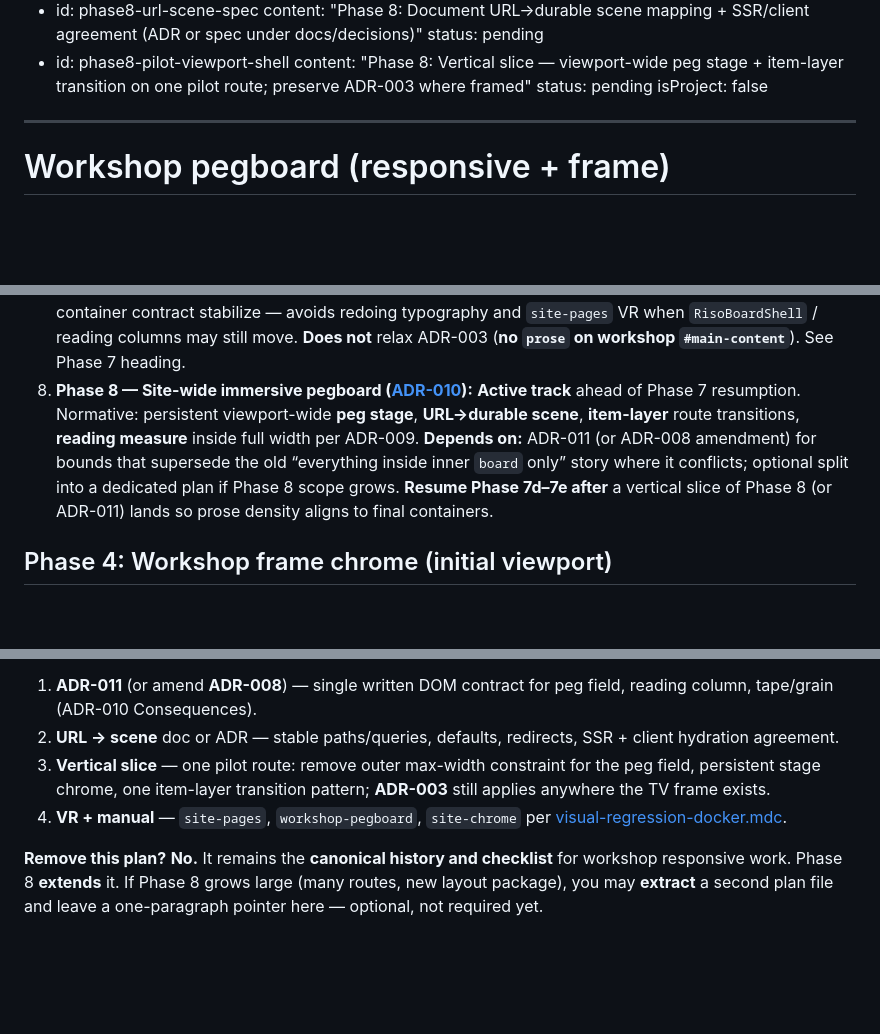
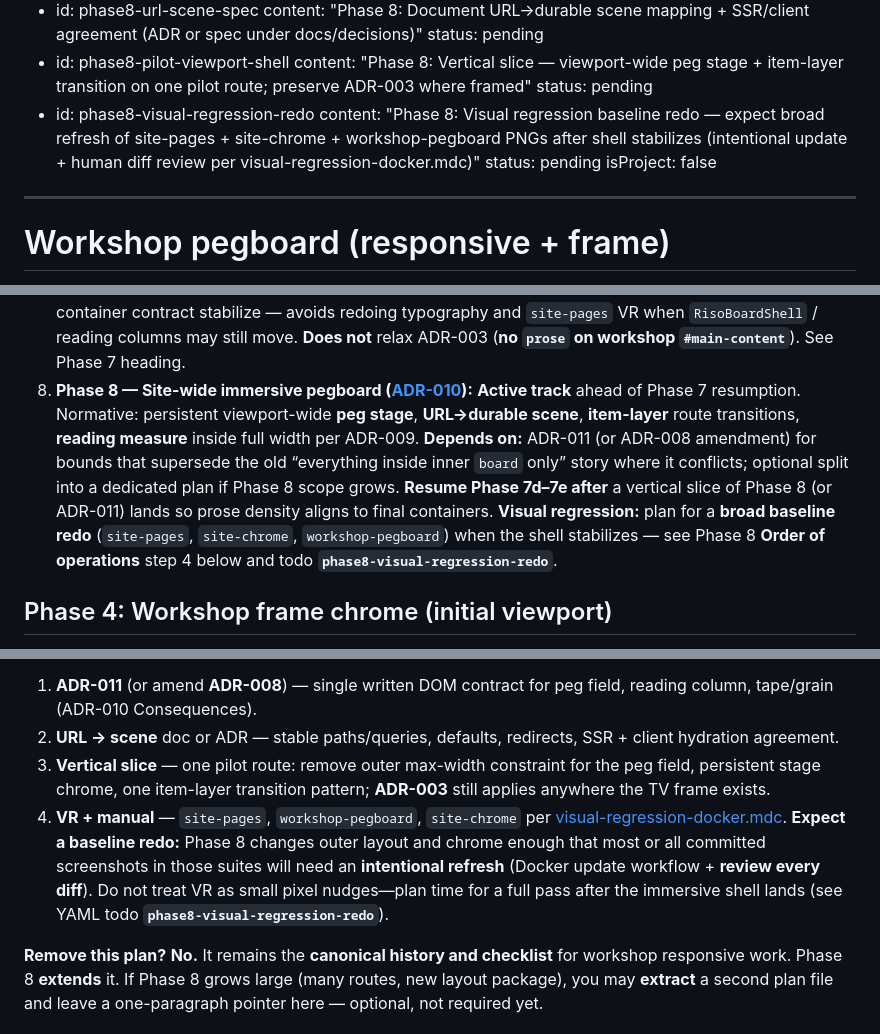
Before and after one commit to rachelslurs/website, a Markdown page: .cursor/plans/responsive_pegcards_sizing_085cd05b.plan.md, 3 parts joined by grey strips. Drawn GitHub-style; blank space fills up the shorter version.

Commit message:
docs(plans): add visual regression baseline redo to Phase 8 roadmap
Update the responsive pegboard plan to include a new todo for a visual regression baseline redo, emphasizing the need for a comprehensive refresh of site pages, site chrome, and workshop pegboard PNGs after the shell stabilizes. Clarify the expectations for visual regression testing in relation to the upcoming changes in Phase 8, ensuring alignment with the overall project goals.

```diff
--- a/.cursor/plans/responsive_pegcards_sizing_085cd05b.plan.md
+++ b/.cursor/plans/responsive_pegcards_sizing_085cd05b.plan.md
@@ -137,6 +137,9 @@ todos:
   - id: phase8-pilot-viewport-shell
     content: "Phase 8: Vertical slice — viewport-wide peg stage + item-layer transition on one pilot route; preserve ADR-003 where framed"
     status: pending
+  - id: phase8-visual-regression-redo
+    content: "Phase 8: Visual regression baseline redo — expect broad refresh of site-pages + site-chrome + workshop-pegboard PNGs after shell stabilizes (intentional update + human diff review per visual-regression-docker.mdc)"
+    status: pending
 isProject: false
 ---
 
@@ -162,7 +165,7 @@ This roadmap follows [`planning-and-task-breakdown`](../skills/planning-and-task
 5. **Phase 5 — Workshop panel packing (done):** **[ADR-004](../../docs/decisions/004-workshop-panel-packing.md)** — which CMS entries share a horizontal panel is decided in **`buildWorkshopPanels`** (not viewport CSS): max **3** items; **≤1 work** and **≤1 links** per panel; **demos** fill remaining slots; backfill sorts **work → links → demos**, then **newest first** within a kind; **non-progress** leaves a **partial panel** when the pool cannot add without breaking caps. **Verify:** `npm test` (Vitest), `npm run check`.
 6. **Phase 6 — Site shell vertical budget (done):** **6a** — [`tests/visual/site-pages.spec.ts`](../../tests/visual/site-pages.spec.ts) + `npm run test:visual:site-pages:*:docker`. **6b** — shell tokens in [`tailwind.config.cjs`](../../tailwind.config.cjs) + [`RisoBoardShell.astro`](../../src/components/RisoBoardShell.astro) / [`RisoNav.tsx`](../../src/components/RisoNav.tsx) / [`Footer.astro`](../../src/components/Footer.astro). **6c** — `npm run check` + `test:visual:update:docker` + `test:visual:docker` per [`visual-regression-docker.mdc`](../rules/visual-regression-docker.mdc); baselines committed.
 7. **Phase 7 — Reading typography ([ADR-009](../../docs/decisions/009-reading-typography-prose-and-theme.md)) — ON HOLD:** **7a–7c complete** (inventory, theme variant, core layout wiring). **7d–7e deferred** (responsive density + Docker verify) until **Phase 8** immersive shell and container contract stabilize — avoids redoing typography and `site-pages` VR when `RisoBoardShell` / reading columns may still move. **Does not** relax ADR-003 (**no `prose` on workshop `#main-content`**). See Phase 7 heading.
-8. **Phase 8 — Site-wide immersive pegboard ([ADR-010](../../docs/decisions/010-site-wide-immersive-pegboard-shell.md)):** **Active track** ahead of Phase 7 resumption. Normative: persistent viewport-wide **peg stage**, **URL→durable scene**, **item-layer** route transitions, **reading measure** inside full width per ADR-009. **Depends on:** ADR-011 (or ADR-008 amendment) for bounds that supersede the old “everything inside inner `board` only” story where it conflicts; optional split into a dedicated plan if Phase 8 scope grows. **Resume Phase 7d–7e after** a vertical slice of Phase 8 (or ADR-011) lands so prose density aligns to final containers.
+8. **Phase 8 — Site-wide immersive pegboard ([ADR-010](../../docs/decisions/010-site-wide-immersive-pegboard-shell.md)):** **Active track** ahead of Phase 7 resumption. Normative: persistent viewport-wide **peg stage**, **URL→durable scene**, **item-layer** route transitions, **reading measure** inside full width per ADR-009. **Depends on:** ADR-011 (or ADR-008 amendment) for bounds that supersede the old “everything inside inner `board` only” story where it conflicts; optional split into a dedicated plan if Phase 8 scope grows. **Resume Phase 7d–7e after** a vertical slice of Phase 8 (or ADR-011) lands so prose density aligns to final containers. **Visual regression:** plan for a **broad baseline redo** (`site-pages`, `site-chrome`, `workshop-pegboard`) when the shell stabilizes — see Phase 8 **Order of operations** step 4 below and todo **`phase8-visual-regression-redo`**.
 
 ## Phase 4: Workshop frame chrome (initial viewport)
 
@@ -972,7 +975,7 @@ flowchart TB
 1. **ADR-011** (or amend **ADR-008**) — single written DOM contract for peg field, reading column, tape/grain (ADR-010 Consequences).
 2. **URL → scene** doc or ADR — stable paths/queries, defaults, redirects, SSR + client hydration agreement.
 3. **Vertical slice** — one pilot route: remove outer max-width constraint for the peg field, persistent stage chrome, one item-layer transition pattern; **ADR-003** still applies anywhere the TV frame exists.
-4. **VR + manual** — `site-pages`, `workshop-pegboard`, `site-chrome` per [visual-regression-docker.mdc](../rules/visual-regression-docker.mdc).
+4. **VR + manual** — `site-pages`, `workshop-pegboard`, `site-chrome` per [visual-regression-docker.mdc](../rules/visual-regression-docker.mdc). **Expect a baseline redo:** Phase 8 changes outer layout and chrome enough that most or all committed screenshots in those suites will need an **intentional refresh** (Docker update workflow + **review every diff**). Do not treat VR as small pixel nudges—plan time for a full pass after the immersive shell lands (see YAML todo **`phase8-visual-regression-redo`**).
 
 **Remove this plan?** **No.** It remains the **canonical history and checklist** for workshop responsive work. Phase 8 **extends** it. If Phase 8 grows large (many routes, new layout package), you may **extract** a second plan file and leave a one-paragraph pointer here — optional, not required yet.
 
```
Also changed, not shown: docs/decisions/010-site-wide-immersive-pegboard-shell.md (+1 -1 lines).
